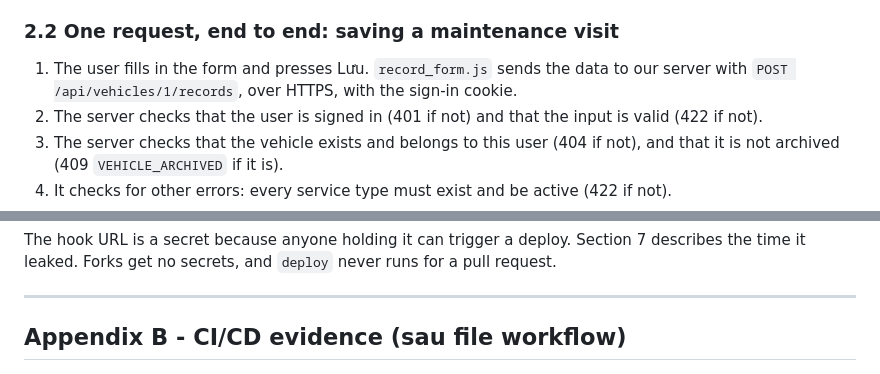
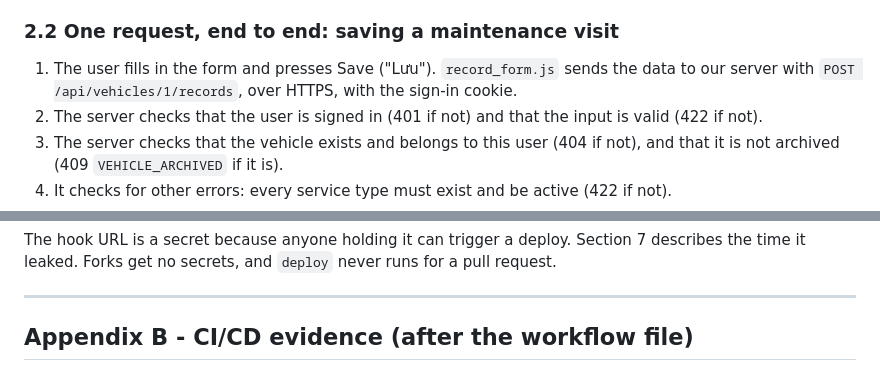
Before and after one commit to Zang-1/Vehicle-Maintenance-Log, a Markdown page: docs/report/lam.md, 2 parts joined by grey strips. GitHub-like rendering.

```diff
--- a/docs/report/lam.md
+++ b/docs/report/lam.md
@@ -50,7 +50,7 @@ Inside the container: Jinja2 templates and `fetch` scripts (presentation), one F
 
 ### 2.2 One request, end to end: saving a maintenance visit
 
-1. The user fills in the form and presses Lưu. `record_form.js` sends the data to our server with `POST /api/vehicles/1/records`, over HTTPS, with the sign-in cookie.
+1. The user fills in the form and presses Save ("Lưu"). `record_form.js` sends the data to our server with `POST /api/vehicles/1/records`, over HTTPS, with the sign-in cookie.
 2. The server checks that the user is signed in (401 if not) and that the input is valid (422 if not).
 3. The server checks that the vehicle exists and belongs to this user (404 if not), and that it is not archived (409 `VEHICLE_ARCHIVED` if it is).
 4. It checks for other errors: every service type must exist and be active (422 if not).
@@ -138,7 +138,7 @@ The hook URL is a secret because anyone holding it can trigger a deploy. Section
 
 <!-- appendices: not counted in the 12 pages -->
 
-## Appendix B - CI/CD evidence (sau file workflow)
+## Appendix B - CI/CD evidence (after the workflow file)
 
 ![Figure 4.1: Merge box of pull request #31, merging blocked](img/fig-4-1-merge-blocked.png)
 
```
Also changed, not shown: other parts of docs/report/lam.md (+25 -25 lines).
